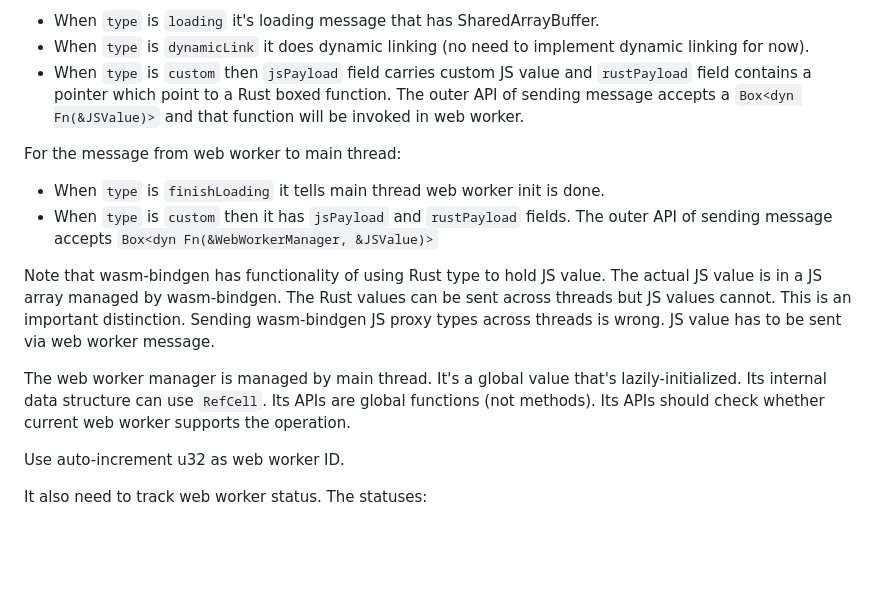
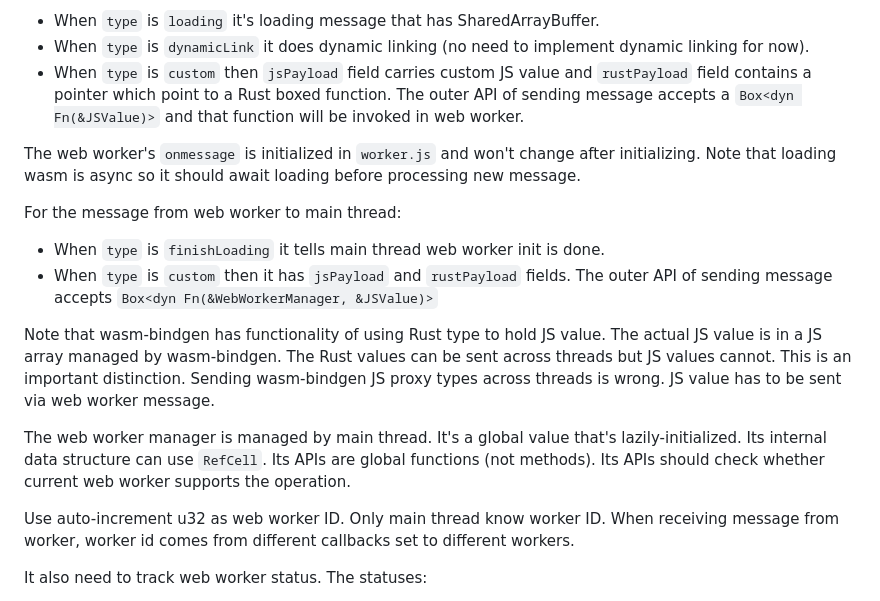
Before and after one commit to qouteall/RustHotswapExample, a Markdown page: current_task.md, the part around the change. GitHub-like rendering; blank space fills up the shorter version.

```diff
--- a/current_task.md
+++ b/current_task.md
@@ -30,6 +30,8 @@ To distinguish between custom message and loading message and dynamic linking me
 - When `type` is `dynamicLink` it does dynamic linking (no need to implement dynamic linking for now).
 - When `type` is `custom` then `jsPayload` field carries custom JS value and `rustPayload` field contains a pointer which point to a Rust boxed function. The outer API of sending message accepts a `Box<dyn Fn(&JSValue)>` and that function will be invoked in web worker.
 
+The web worker's `onmessage` is initialized in `worker.js` and won't change after initializing. Note that loading wasm is async so it should await loading before processing new message.
+
 For the message from web worker to main thread:
 
 - When `type` is `finishLoading` it tells main thread web worker init is done.
@@ -39,7 +41,7 @@ Note that wasm-bindgen has functionality of using Rust type to hold JS value. Th
 
 The web worker manager is managed by main thread. It's a global value that's lazily-initialized. Its internal data structure can use `RefCell`. Its APIs are global functions (not methods). Its APIs should check whether current web worker supports the operation.
 
-Use auto-increment u32 as web worker ID.
+Use auto-increment u32 as web worker ID. Only main thread know worker ID. When receiving message from worker, worker id comes from different callbacks set to different workers.
 
 It also need to track web worker status. The statuses:
 
```
